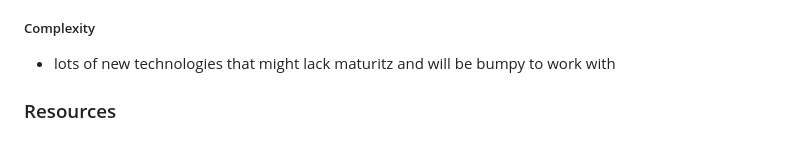
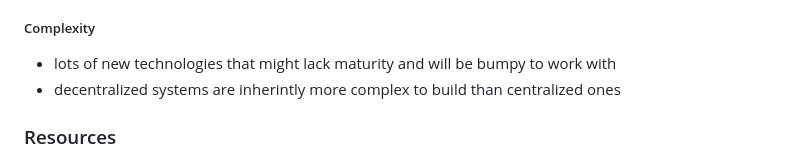
Before and after one commit to aljazceru/sovereign-agents, a Markdown page: README.md, the part around the change. GitHub-like rendering.

```diff
--- a/README.md
+++ b/README.md
@@ -71,7 +71,8 @@ Sovereign Agent can be thought of as a personal assistant knowing all your quirk
 - confidential computing is complex, with multiple competing architectures and implementation limitations (more research on that can be found at [ungovernable.tech](https://ungovernable.tech)
 - limited availability of hardware, specifically high end GPUs that have secure enclave support but there are alternative approaches like extending [CPU TEEs on existing GPUs without hardware modifications](https://www.s3lab.io/paper/gevisor-socc23)
 ##### Complexity
-- lots of new technologies that might lack maturitz and will be bumpy to work with
+- lots of new technologies that might lack maturity and will be bumpy to work with
+- decentralized systems are inherintly more complex to build than centralized ones
 
 
 ### Resources
```
